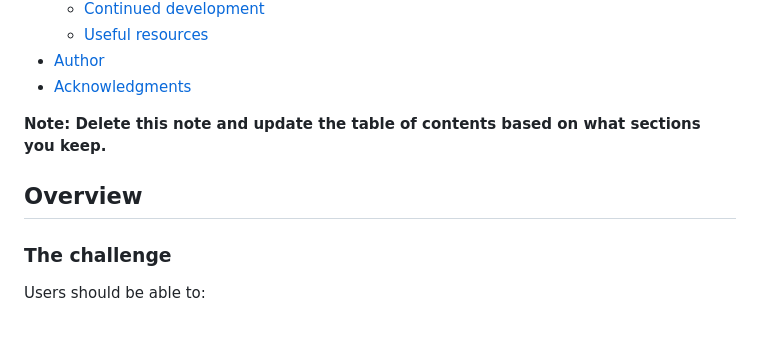
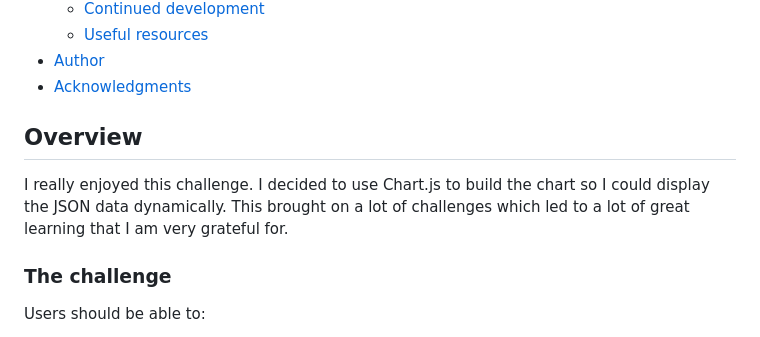
Before and after one commit to timbosTours/FEM-dynamic-bar-chart, a Markdown page: README-template.md, the part around the change. GitHub-like rendering.

```diff
--- a/README-template.md
+++ b/README-template.md
@@ -16,10 +16,9 @@ This is a solution to the [Expenses chart component challenge on Frontend Mentor
 - [Author](#author)
 - [Acknowledgments](#acknowledgments)
 
-**Note: Delete this note and update the table of contents based on what sections you keep.**
 
 ## Overview
-
+I really enjoyed this challenge. I decided to use Chart.js to build the chart so I could display the JSON data dynamically. This brought on a lot of challenges which led to a lot of great learning that I am very grateful for.
 ### The challenge
 
 Users should be able to:
```
Also changed, not shown: images/screen-shot-desktop-active1.png (added), images/screen-shot-desktop-active2.png (added), images/screen-shot-desktop.png (added), images/screen-shot-mobile-active.png (added), 1 other file.
